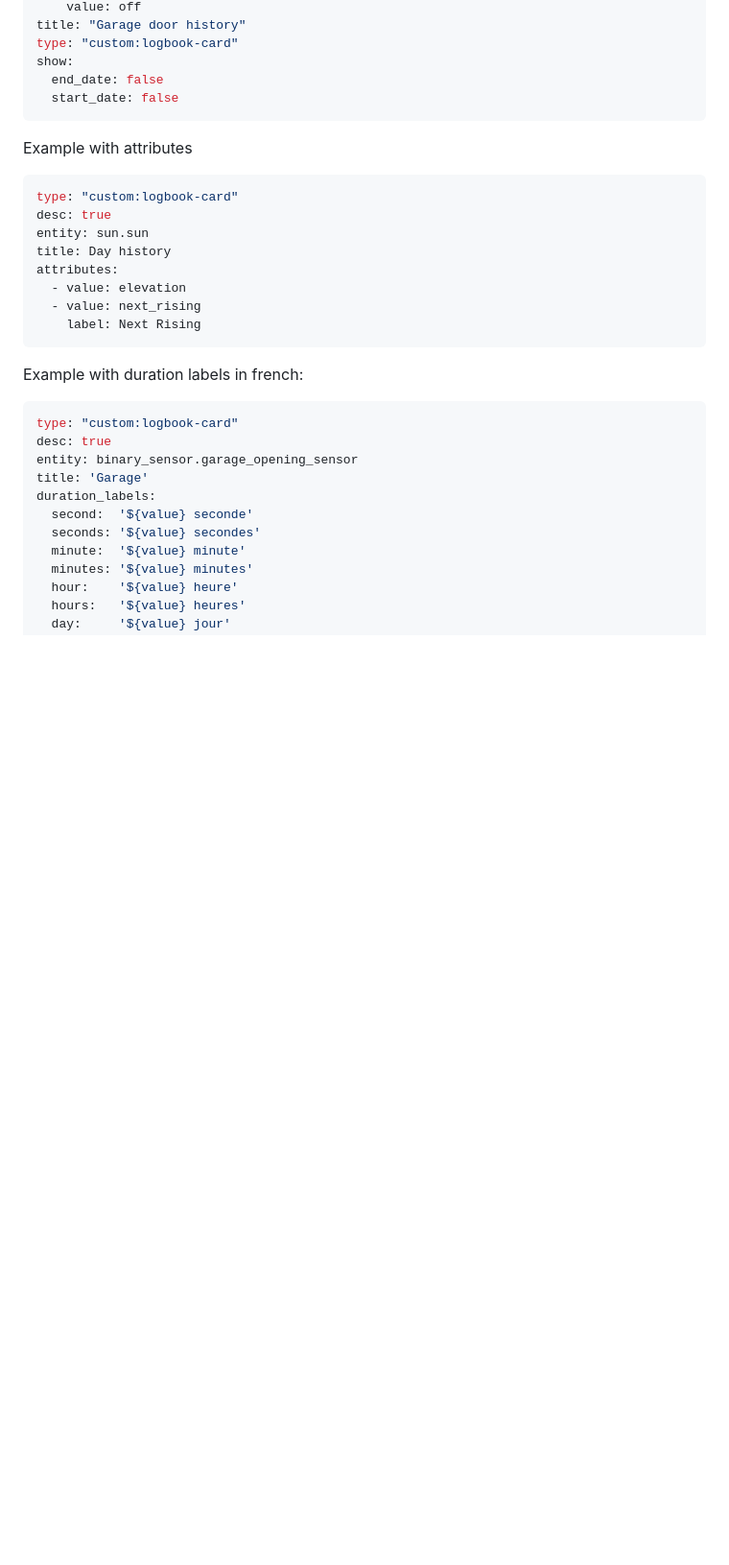
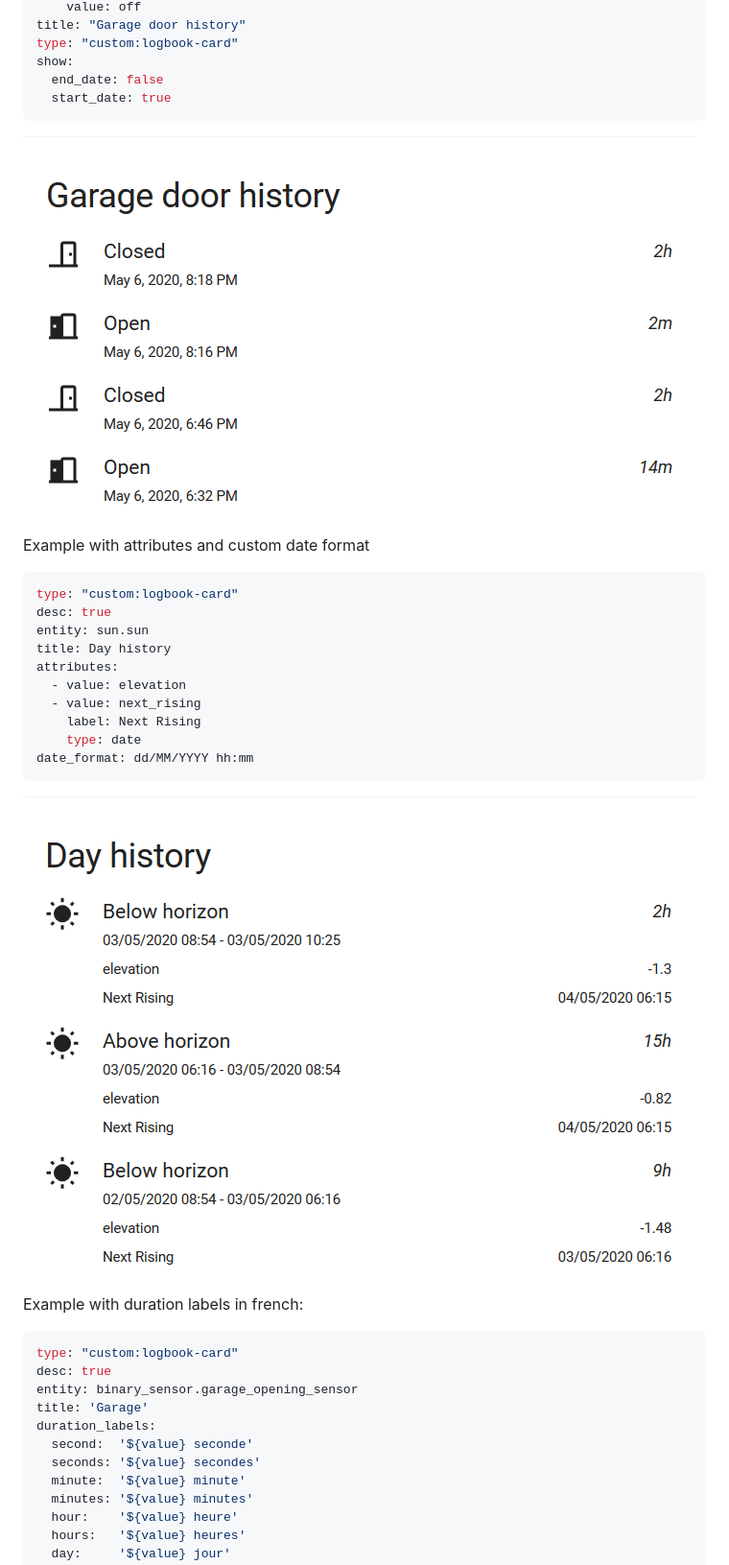
Before and after one commit to royto/logbook-card, a Markdown page: README.md, the part around one of its changes. Shown at 96% size. Rendered like a GitHub page; pictures changed too: images/attributes.png (added), images/custom-labels.png (added); blank space fills up the shorter version.

````diff
--- a/README.md
+++ b/README.md
@@ -127,10 +127,12 @@ title: "Garage door history"
 type: "custom:logbook-card"
 show:
   end_date: false
-  start_date: false
+  start_date: true
 ```
 
-Example with attributes
+![Custom labels](images/custom-labels.png)
+
+Example with attributes and custom date format
 
 ```yaml
 type: "custom:logbook-card"
@@ -141,7 +143,11 @@ attributes:
   - value: elevation
   - value: next_rising
     label: Next Rising
+    type: date
+date_format: dd/MM/YYYY hh:mm
 ```
+
+![Attributes and custom date format](images/attributes.png)
 
 Example with duration labels in french:
 
````
Also changed, not shown: other parts of README.md (+39 -0 lines), images/custom-icon.png (added), images/custom-separator.png (added), images/screenshot.png.
